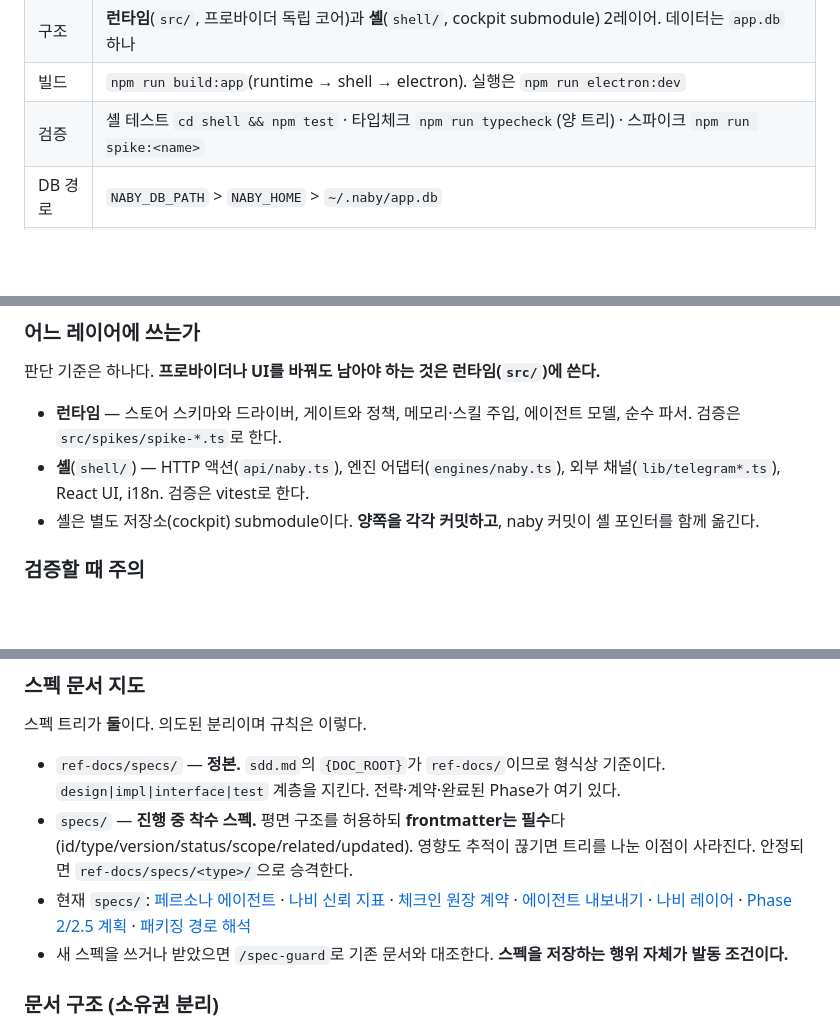
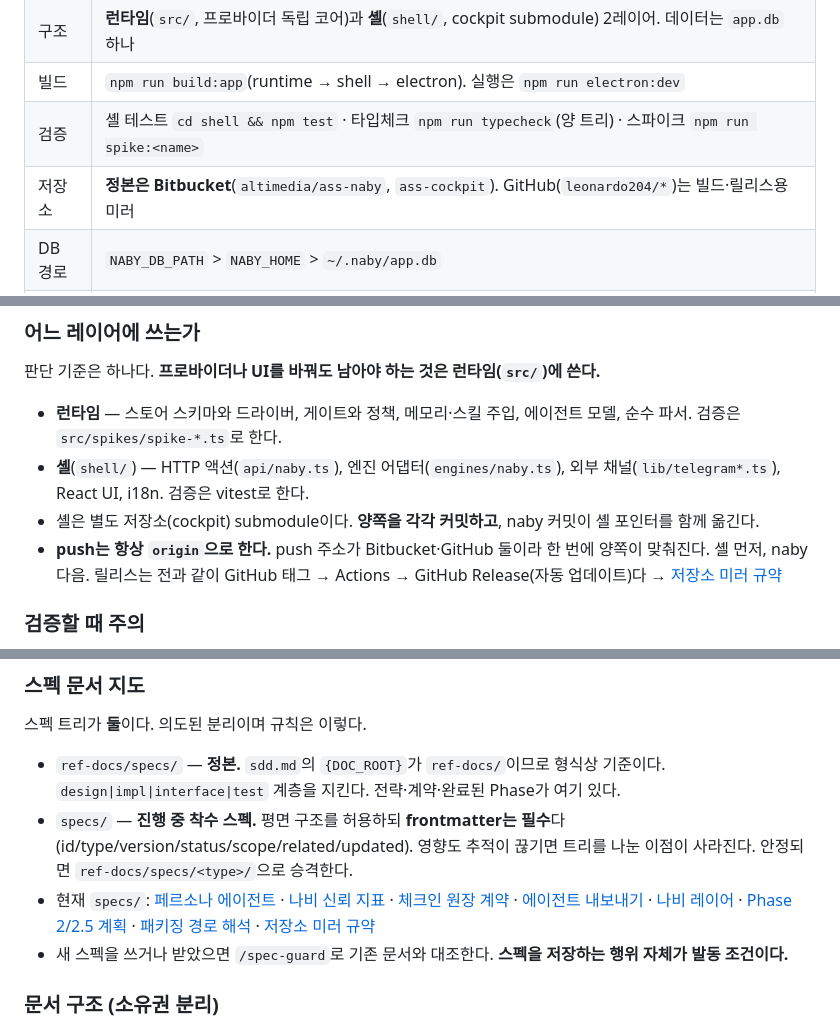
Before and after one commit to leonardo204/naby, a Markdown page: CLAUDE.md, 3 parts joined by grey strips. Drawn GitHub-style; blank space fills up the shorter version.

```diff
--- a/CLAUDE.md
+++ b/CLAUDE.md
@@ -26,6 +26,7 @@
 | 구조 | **런타임**(`src/`, 프로바이더 독립 코어)과 **셸**(`shell/`, cockpit submodule) 2레이어. 데이터는 `app.db` 하나 |
 | 빌드 | `npm run build:app`(runtime → shell → electron). 실행은 `npm run electron:dev` |
 | 검증 | 셸 테스트 `cd shell && npm test` · 타입체크 `npm run typecheck`(양 트리) · 스파이크 `npm run spike:<name>` |
+| 저장소 | **정본은 Bitbucket**(`altimedia/ass-naby`, `ass-cockpit`). GitHub(`leonardo204/*`)는 빌드·릴리스용 미러 |
 | DB 경로 | `NABY_DB_PATH` > `NABY_HOME` > `~/.naby/app.db` |
 | 상태 | 개발 중. Phase 3(페르소나 에이전트) **P3-M14a까지 완료** — 신뢰 지표·연속 학습·기억 위생·빠른 진화 모드(단계 계약·모의 체크인)·기억 갱신 4연산·스타일 프로필·설정 IA 재편·나비 레이어(응답 재가공) |
 
@@ -36,6 +37,7 @@
 - **런타임** — 스토어 스키마와 드라이버, 게이트와 정책, 메모리·스킬 주입, 에이전트 모델, 순수 파서. 검증은 `src/spikes/spike-*.ts`로 한다.
 - **셸**(`shell/`) — HTTP 액션(`api/naby.ts`), 엔진 어댑터(`engines/naby.ts`), 외부 채널(`lib/telegram*.ts`), React UI, i18n. 검증은 vitest로 한다.
 - 셸은 별도 저장소(cockpit) submodule이다. **양쪽을 각각 커밋하고**, naby 커밋이 셸 포인터를 함께 옮긴다.
+- **push는 항상 `origin`으로 한다.** push 주소가 Bitbucket·GitHub 둘이라 한 번에 양쪽이 맞춰진다. 셸 먼저, naby 다음. 릴리스는 전과 같이 GitHub 태그 → Actions → GitHub Release(자동 업데이트)다 → [저장소 미러 규약](specs/source-repository-mirror.md)
 
 ### 검증할 때 주의
 
@@ -52,7 +54,7 @@
 
 - `ref-docs/specs/` — **정본.** `sdd.md`의 `{DOC_ROOT}`가 `ref-docs/`이므로 형식상 기준이다. `design|impl|interface|test` 계층을 지킨다. 전략·계약·완료된 Phase가 여기 있다.
 - `specs/` — **진행 중 착수 스펙.** 평면 구조를 허용하되 **frontmatter는 필수**다(id/type/version/status/scope/related/updated). 영향도 추적이 끊기면 트리를 나눈 이점이 사라진다. 안정되면 `ref-docs/specs/<type>/`으로 승격한다.
-- 현재 `specs/`: [페르소나 에이전트](specs/phase-3-persona-agent.md) · [나비 신뢰 지표](specs/phase-3-butterfly-trust-meter.md) · [체크인 원장 계약](specs/phase-3-checkin-contracts.md) · [에이전트 내보내기](specs/phase-3-agent-export.md) · [나비 레이어](specs/naby-voice-layer.md) · [Phase 2/2.5 계획](specs/phase-2-2.5-plan.md) · [패키징 경로 해석](specs/packaging-path-resolution.md)
+- 현재 `specs/`: [페르소나 에이전트](specs/phase-3-persona-agent.md) · [나비 신뢰 지표](specs/phase-3-butterfly-trust-meter.md) · [체크인 원장 계약](specs/phase-3-checkin-contracts.md) · [에이전트 내보내기](specs/phase-3-agent-export.md) · [나비 레이어](specs/naby-voice-layer.md) · [Phase 2/2.5 계획](specs/phase-2-2.5-plan.md) · [패키징 경로 해석](specs/packaging-path-resolution.md) · [저장소 미러 규약](specs/source-repository-mirror.md)
 - 새 스펙을 쓰거나 받았으면 `/spec-guard`로 기존 문서와 대조한다. **스펙을 저장하는 행위 자체가 발동 조건이다.**
 
 ### 문서 구조 (소유권 분리)
```
Also changed, not shown: other parts of CLAUDE.md (+1 -1 lines), specs/packaging-path-resolution.md (+3 -3 lines), specs/source-repository-mirror.md (added, +61 -0 lines).
